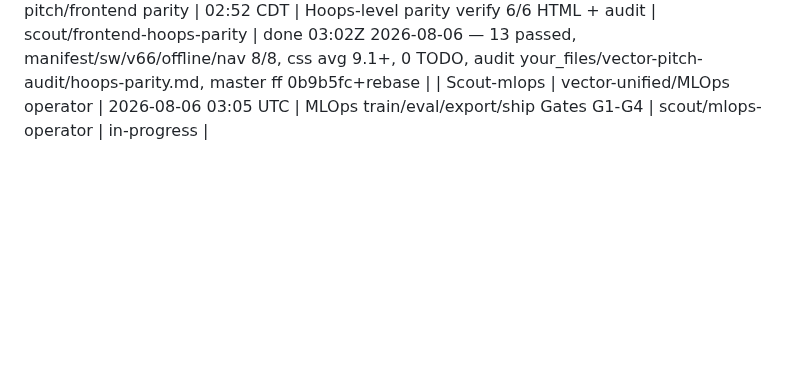
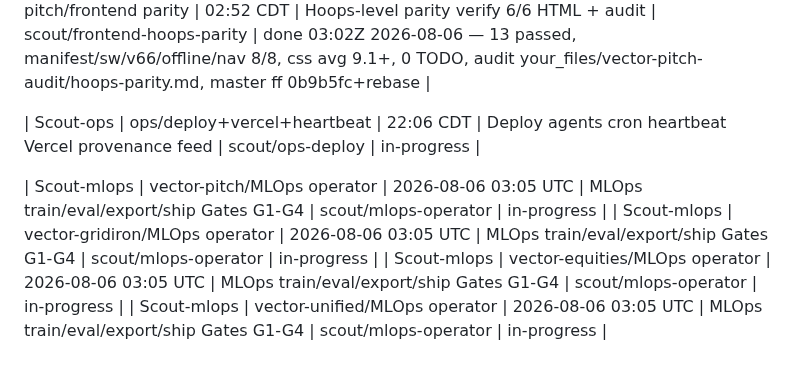
Before and after one commit to jcdavis131/vector-unified, a Markdown page: COORDINATION.md, the part around one of its changes. GitHub-like rendering; blank space fills up the shorter version.

Commit message:
chore: sync claim board 2026-08-06T03:07Z

```diff
--- a/COORDINATION.md
+++ b/COORDINATION.md
@@ -140,4 +140,12 @@
 <!-- merged from outside edits 2026-08-06T03:02Z -->
 | Scout-mlops | vector-*/MLOps operator | 21:58 CDT | MLOps train/eval/export/ship Gates G1-G4 leak-free player-split candidate.json→promote only if beats + DM 7/7/0 ONNX/WASM/PCA Vercel | scout/mlops-operator | in-progress |
 | Scout-fe | vector-pitch/frontend parity | 02:52 CDT | Hoops-level parity verify 6/6 HTML + audit | scout/frontend-hoops-parity | done 03:02Z 2026-08-06 — 13 passed, manifest/sw/v66/offline/nav 8/8, css avg 9.1+, 0 TODO, audit your_files/vector-pitch-audit/hoops-parity.md, master ff 0b9b5fc+rebase |
+
+| Scout-ops | ops/deploy+vercel+heartbeat | 22:06 CDT | Deploy agents cron heartbeat Vercel provenance feed | scout/ops-deploy | in-progress |
+
+
+<!-- merged from outside edits 2026-08-06T03:07Z -->
+| Scout-mlops | vector-pitch/MLOps operator | 2026-08-06 03:05 UTC | MLOps train/eval/export/ship Gates G1-G4 | scout/mlops-operator | in-progress |
+| Scout-mlops | vector-gridiron/MLOps operator | 2026-08-06 03:05 UTC | MLOps train/eval/export/ship Gates G1-G4 | scout/mlops-operator | in-progress |
+| Scout-mlops | vector-equities/MLOps operator | 2026-08-06 03:05 UTC | MLOps train/eval/export/ship Gates G1-G4 | scout/mlops-operator | in-progress |
 | Scout-mlops | vector-unified/MLOps operator | 2026-08-06 03:05 UTC | MLOps train/eval/export/ship Gates G1-G4 | scout/mlops-operator | in-progress |
```
Also changed, not shown: other parts of COORDINATION.md (+1 -1 lines).
